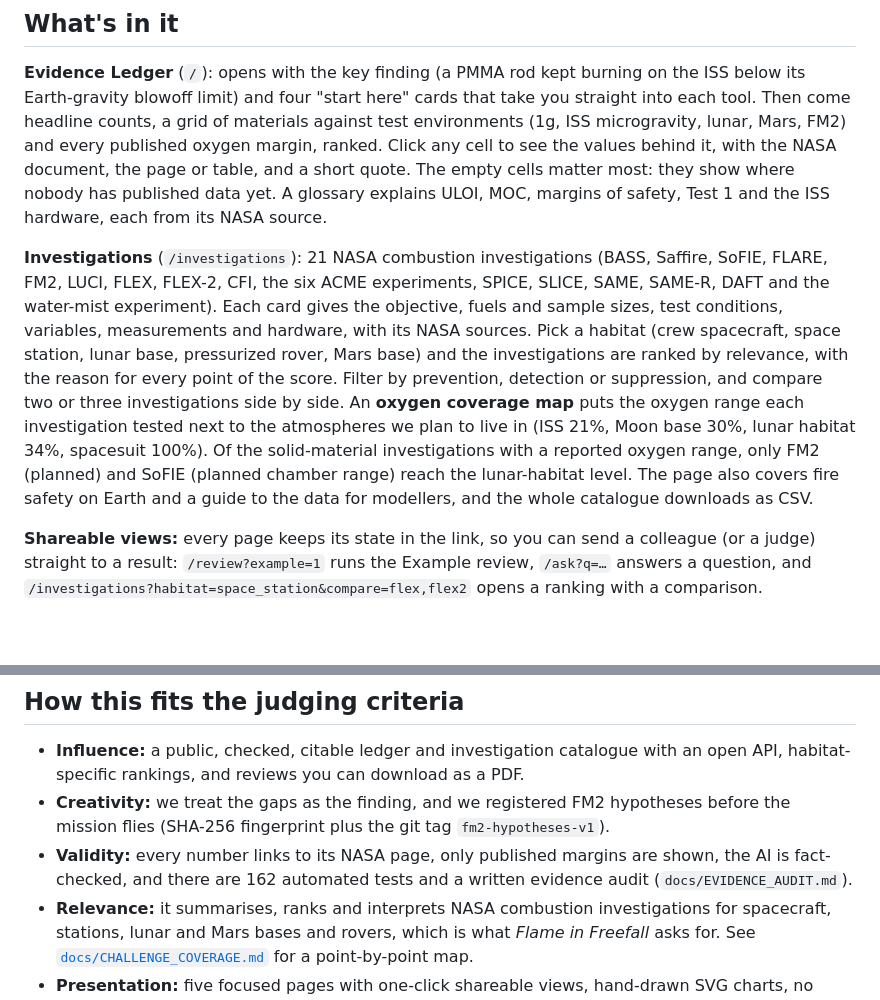
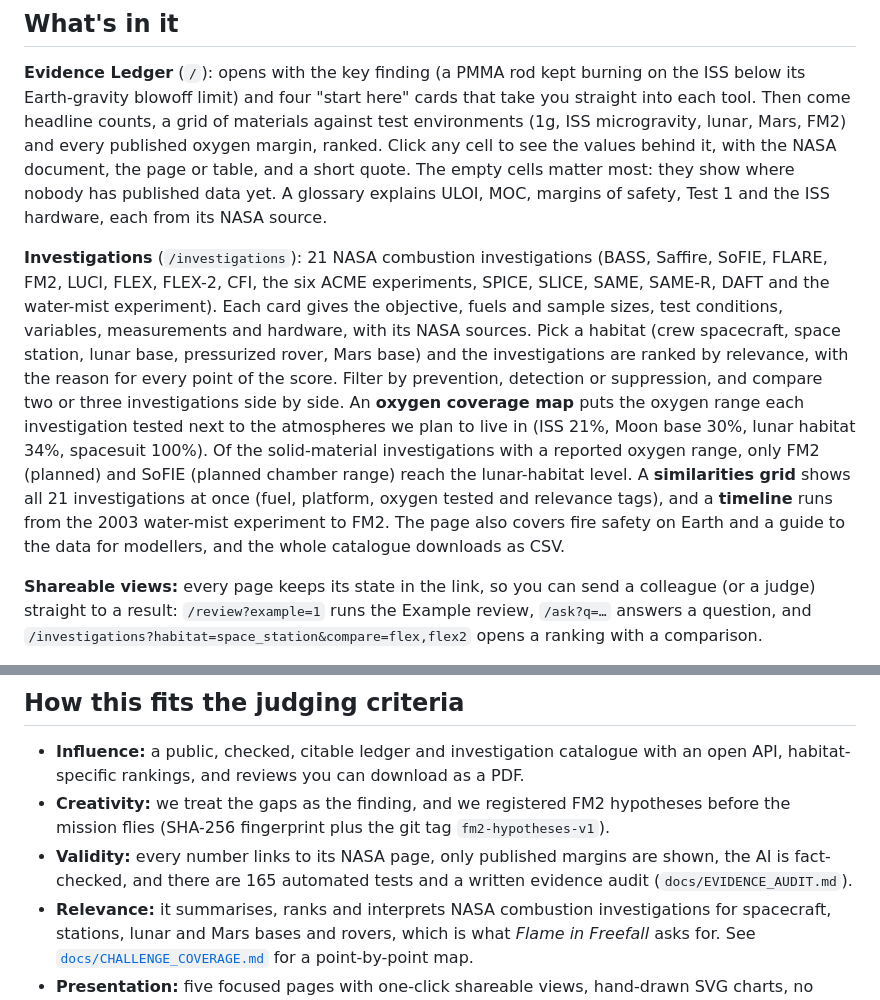
Before and after one commit to Kiruthigamutharasu/flameledger_NASA, a Markdown page: README.md, 2 parts joined by grey strips. Drawn GitHub-style; blank space fills up the shorter version.

```diff
--- a/README.md
+++ b/README.md
@@ -22,7 +22,7 @@ If you're choosing materials for a lunar habitat, the useful question is: for my
 
 **Evidence Ledger** (`/`): opens with the key finding (a PMMA rod kept burning on the ISS below its Earth-gravity blowoff limit) and four "start here" cards that take you straight into each tool. Then come headline counts, a grid of materials against test environments (1g, ISS microgravity, lunar, Mars, FM2) and every published oxygen margin, ranked. Click any cell to see the values behind it, with the NASA document, the page or table, and a short quote. The empty cells matter most: they show where nobody has published data yet. A glossary explains ULOI, MOC, margins of safety, Test 1 and the ISS hardware, each from its NASA source.
 
-**Investigations** (`/investigations`): 21 NASA combustion investigations (BASS, Saffire, SoFIE, FLARE, FM2, LUCI, FLEX, FLEX-2, CFI, the six ACME experiments, SPICE, SLICE, SAME, SAME-R, DAFT and the water-mist experiment). Each card gives the objective, fuels and sample sizes, test conditions, variables, measurements and hardware, with its NASA sources. Pick a habitat (crew spacecraft, space station, lunar base, pressurized rover, Mars base) and the investigations are ranked by relevance, with the reason for every point of the score. Filter by prevention, detection or suppression, and compare two or three investigations side by side. An **oxygen coverage map** puts the oxygen range each investigation tested next to the atmospheres we plan to live in (ISS 21%, Moon base 30%, lunar habitat 34%, spacesuit 100%). Of the solid-material investigations with a reported oxygen range, only FM2 (planned) and SoFIE (planned chamber range) reach the lunar-habitat level. The page also covers fire safety on Earth and a guide to the data for modellers, and the whole catalogue downloads as CSV.
+**Investigations** (`/investigations`): 21 NASA combustion investigations (BASS, Saffire, SoFIE, FLARE, FM2, LUCI, FLEX, FLEX-2, CFI, the six ACME experiments, SPICE, SLICE, SAME, SAME-R, DAFT and the water-mist experiment). Each card gives the objective, fuels and sample sizes, test conditions, variables, measurements and hardware, with its NASA sources. Pick a habitat (crew spacecraft, space station, lunar base, pressurized rover, Mars base) and the investigations are ranked by relevance, with the reason for every point of the score. Filter by prevention, detection or suppression, and compare two or three investigations side by side. An **oxygen coverage map** puts the oxygen range each investigation tested next to the atmospheres we plan to live in (ISS 21%, Moon base 30%, lunar habitat 34%, spacesuit 100%). Of the solid-material investigations with a reported oxygen range, only FM2 (planned) and SoFIE (planned chamber range) reach the lunar-habitat level. A **similarities grid** shows all 21 investigations at once (fuel, platform, oxygen tested and relevance tags), and a **timeline** runs from the 2003 water-mist experiment to FM2. The page also covers fire safety on Earth and a guide to the data for modellers, and the whole catalogue downloads as CSV.
 
 **Shareable views:** every page keeps its state in the link, so you can send a colleague (or a judge) straight to a result: `/review?example=1` runs the Example review, `/ask?q=…` answers a question, and `/investigations?habitat=space_station&compare=flex,flex2` opens a ranking with a comparison.
 
@@ -129,7 +139,7 @@ If the check fails, Gemini gets one more try with the list of errors. If that al
 
 - **Influence:** a public, checked, citable ledger and investigation catalogue with an open API, habitat-specific rankings, and reviews you can download as a PDF.
 - **Creativity:** we treat the gaps as the finding, and we registered FM2 hypotheses before the mission flies (SHA-256 fingerprint plus the git tag `fm2-hypotheses-v1`).
-- **Validity:** every number links to its NASA page, only published margins are shown, the AI is fact-checked, and there are 162 automated tests and a written evidence audit (`docs/EVIDENCE_AUDIT.md`).
+- **Validity:** every number links to its NASA page, only published margins are shown, the AI is fact-checked, and there are 165 automated tests and a written evidence audit (`docs/EVIDENCE_AUDIT.md`).
 - **Relevance:** it summarises, ranks and interprets NASA combustion investigations for spacecraft, stations, lunar and Mars bases and rovers, which is what *Flame in Freefall* asks for. See [`docs/CHALLENGE_COVERAGE.md`](docs/CHALLENGE_COVERAGE.md) for a point-by-point map.
 - **Presentation:** five focused pages with one-click shareable views, hand-drawn SVG charts, no external scripts, and it works on a phone.
 
```
Also changed, not shown: other parts of README.md (+11 -1 lines), docs/SLIDES.md (+1 -1 lines), docs/SUBMISSION.md (+1 -1 lines), docs/images/15_similarities_timeline.png (added), docs/images/16_test_next.png (added), 12 other files.
